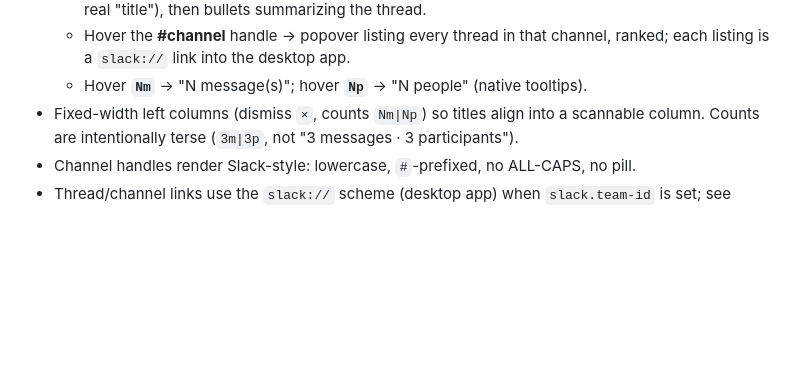
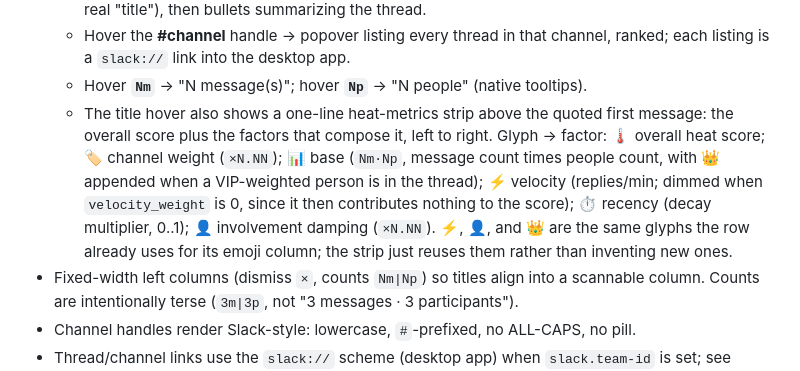
Before and after one commit to scottidler/slack-dashboard, a Markdown page: CLAUDE.md, the part around the change. GitHub-like rendering; blank space fills up the shorter version.

```diff
--- a/CLAUDE.md
+++ b/CLAUDE.md
@@ -18,6 +18,14 @@ When changing the UI, hold this line:
   - Hover the **#channel** handle → popover listing every thread in that channel, ranked;
     each listing is a `slack://` link into the desktop app.
   - Hover **`Nm`** → "N message(s)"; hover **`Np`** → "N people" (native tooltips).
+  - The title hover also shows a one-line heat-metrics strip above the quoted first
+    message: the overall score plus the factors that compose it, left to right. Glyph ->
+    factor: 🌡️ overall heat score; 🏷️ channel weight (`×N.NN`); 📊 base (`Nm·Np`, message
+    count times people count, with 👑 appended when a VIP-weighted person is in the
+    thread); ⚡ velocity (replies/min; dimmed when `velocity_weight` is 0, since it then
+    contributes nothing to the score); ⏱️ recency (decay multiplier, 0..1); 👤 involvement
+    damping (`×N.NN`). ⚡, 👤, and 👑 are the same glyphs the row already uses for its
+    emoji column; the strip just reuses them rather than inventing new ones.
 - Fixed-width left columns (dismiss `×`, counts `Nm|Np`) so titles align into a scannable
   column. Counts are intentionally terse (`3m|3p`, not "3 messages · 3 participants").
 - Channel handles render Slack-style: lowercase, `#`-prefixed, no ALL-CAPS, no pill.
```
Also changed, not shown: docs/design/2026-06-30-heat-metrics-strip-implementation-notes.md (+41 -0 lines), docs/design/2026-06-30-heat-metrics-strip.md (added, +405 -0 lines).
